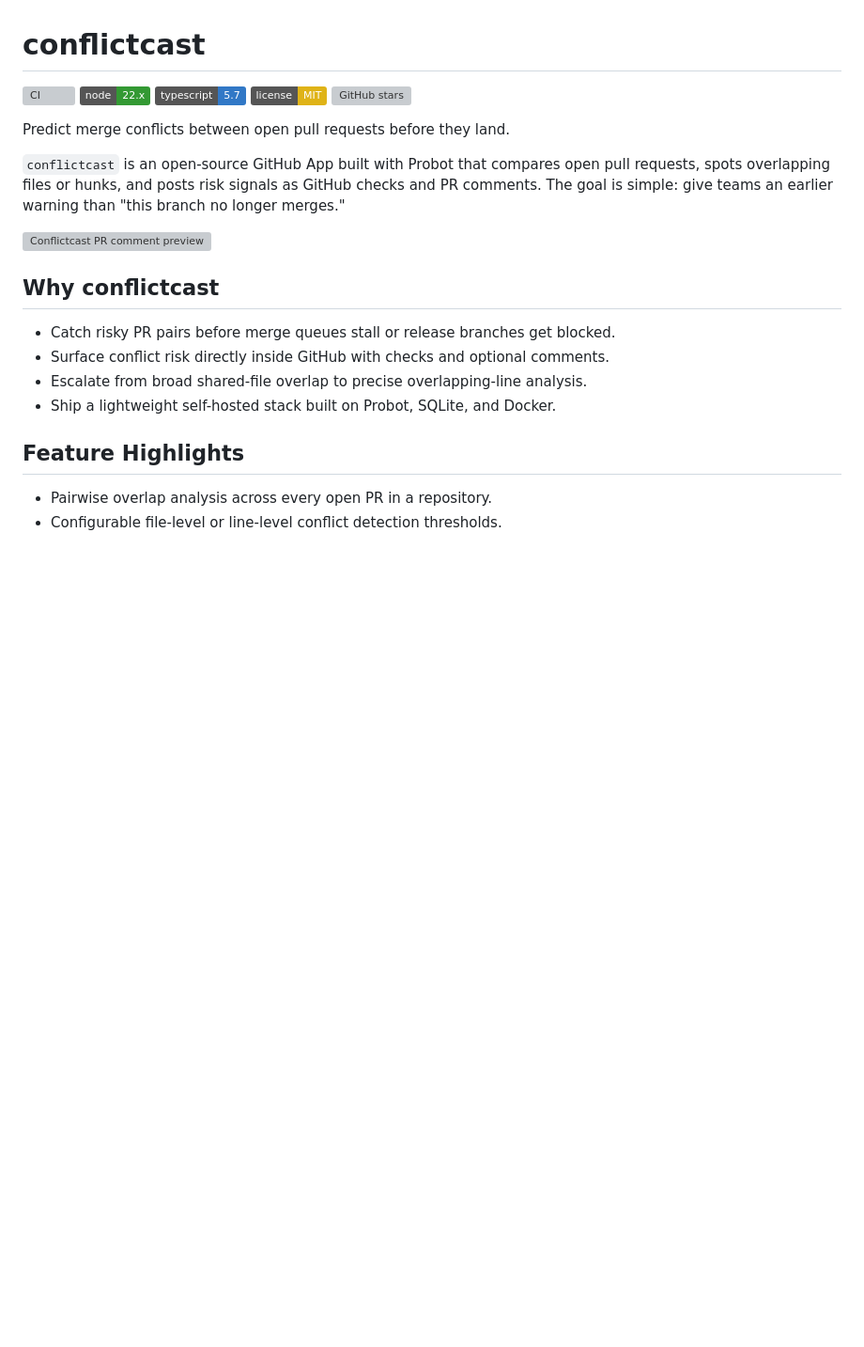
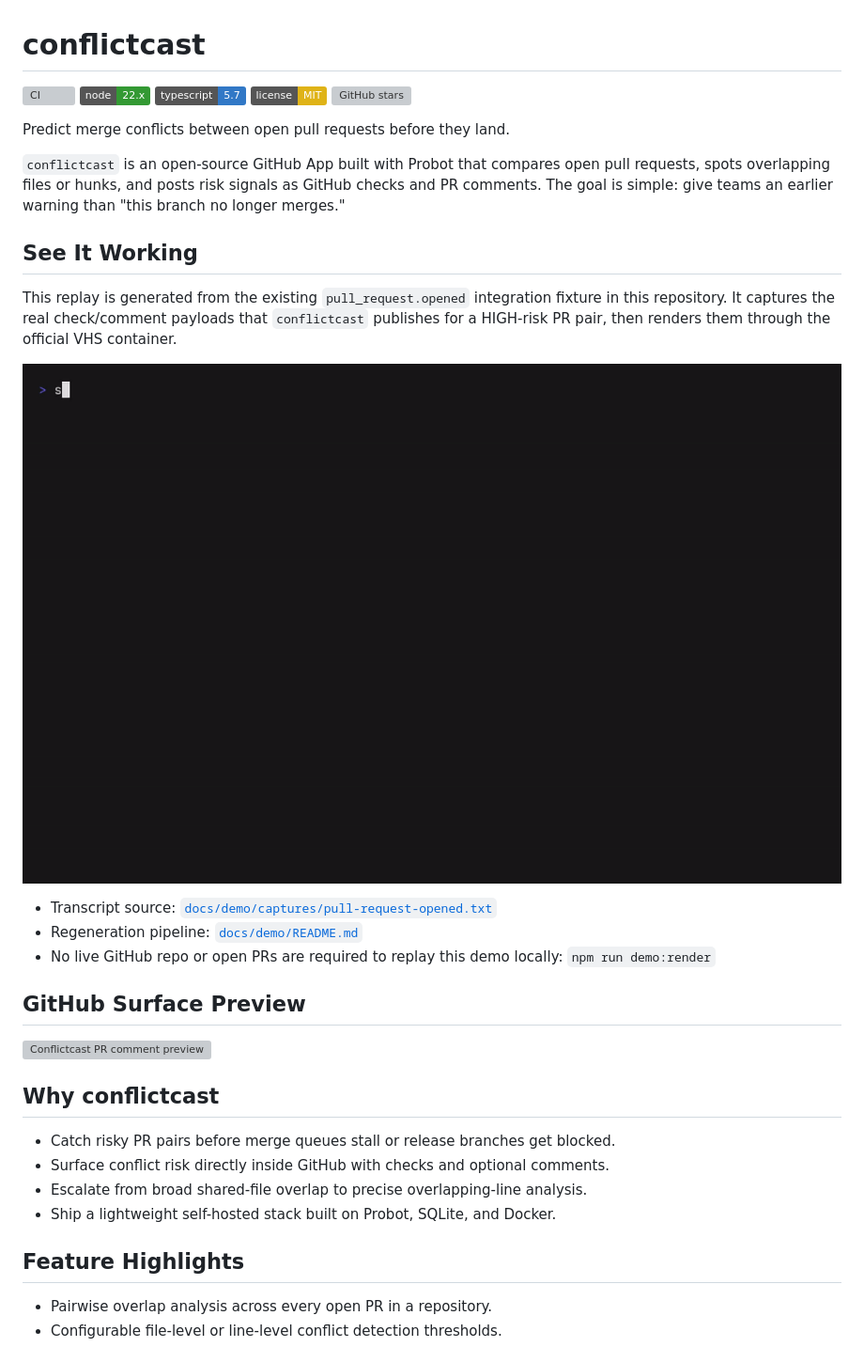
Before and after one commit to Meru143/conflictcast, a Markdown page: README.md, the part around the change. Shown at 94% size. Drawn GitHub-style; pictures changed too: docs/demo/assets/conflictcast-opened-flow.gif (added); badges without logos; blank space fills up the shorter version; grey boxes are pictures that could not be loaded.

Commit message:
feat: add reproducible demo replay assets

```diff
--- a/README.md
+++ b/README.md
@@ -9,6 +9,18 @@
 Predict merge conflicts between open pull requests before they land.
 
 `conflictcast` is an open-source GitHub App built with Probot that compares open pull requests, spots overlapping files or hunks, and posts risk signals as GitHub checks and PR comments. The goal is simple: give teams an earlier warning than "this branch no longer merges."
+
+## See It Working
+
+This replay is generated from the existing `pull_request.opened` integration fixture in this repository. It captures the real check/comment payloads that `conflictcast` publishes for a HIGH-risk PR pair, then renders them through the official VHS container.
+
+![conflictcast webhook replay demo](./docs/demo/assets/conflictcast-opened-flow.gif)
+
+- Transcript source: [`docs/demo/captures/pull-request-opened.txt`](./docs/demo/captures/pull-request-opened.txt)
+- Regeneration pipeline: [`docs/demo/README.md`](./docs/demo/README.md)
+- No live GitHub repo or open PRs are required to replay this demo locally: `npm run demo:render`
+
+## GitHub Surface Preview
 
 ![Conflictcast PR comment preview](./docs/conflictcast-preview.svg)
 
```
Also changed, not shown: docs/demo/README.md (added, +33 -0 lines), docs/demo/assets/conflictcast-opened-flow.png (added), 11 other files.
